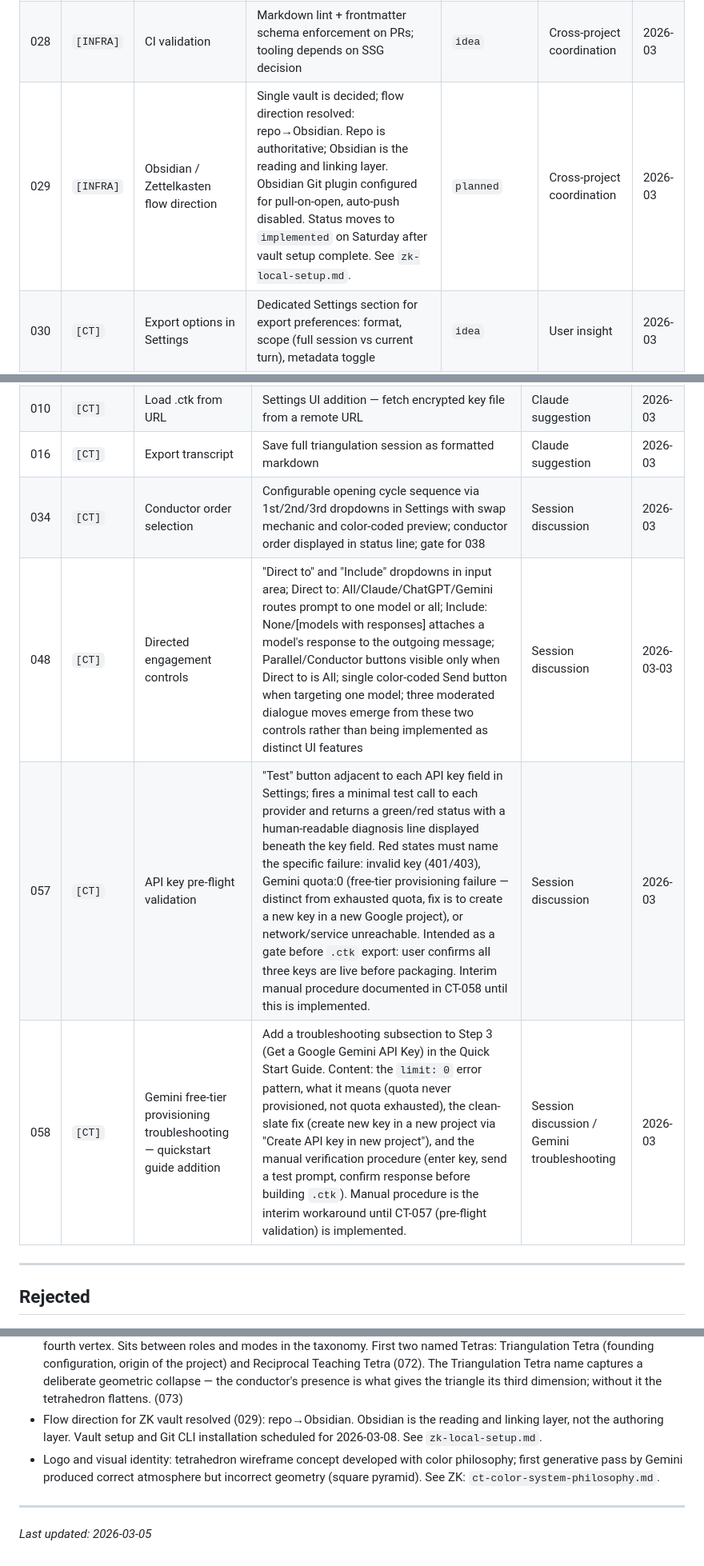
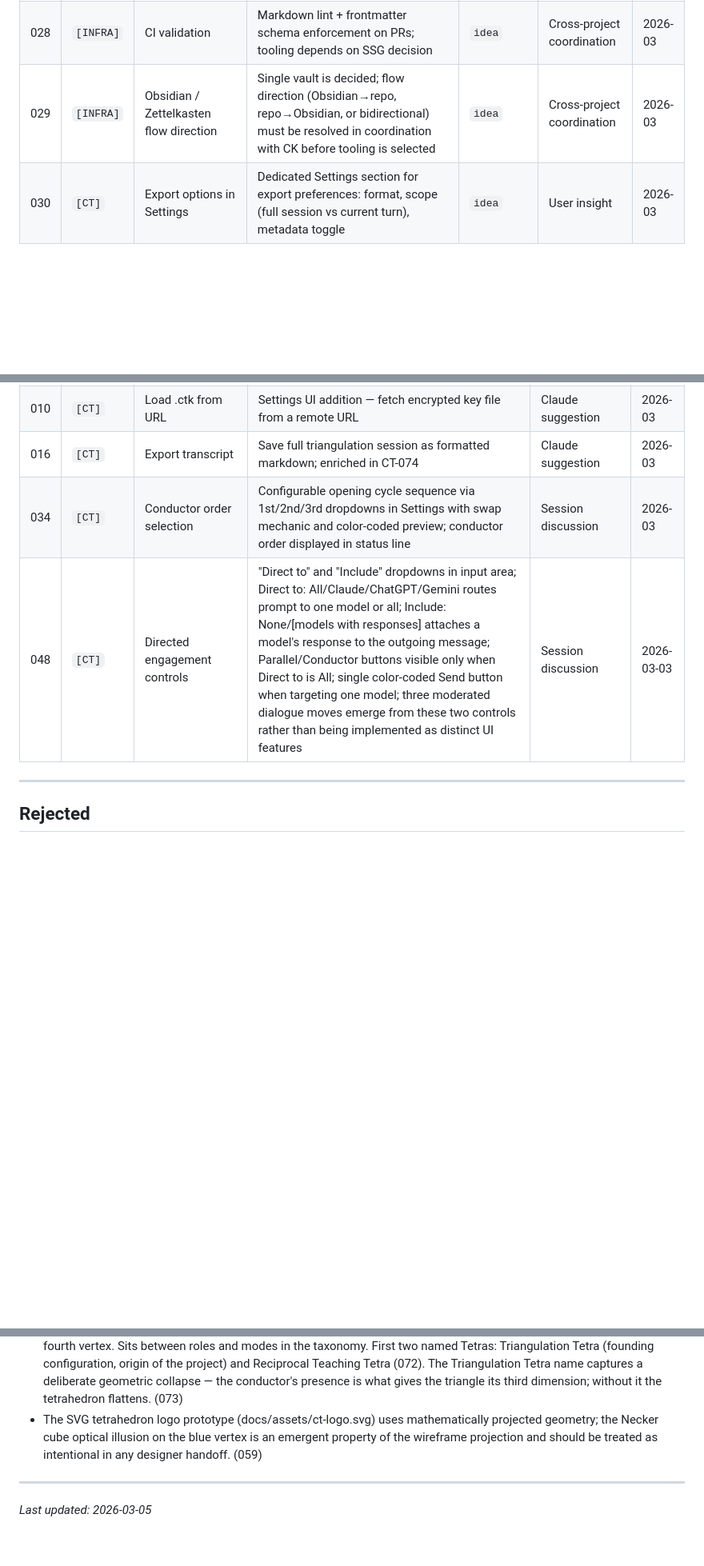
Before and after one commit to habermas-labs/crosstalk, a Markdown page: CT-TRACKER.md, 3 parts joined by grey strips. Shown at 80% size. GitHub-like rendering; blank space fills up the shorter version.

```diff
--- a/CT-TRACKER.md
+++ b/CT-TRACKER.md
@@ -33,7 +47,7 @@ Low barrier to entry — if it crossed our minds, it belongs here.
 | 026 | `[INFRA]` | Static site generator decision | Select and document SSG for CT; decision should be consistent with CK choice as both repos share infrastructure philosophy | `planned` | Cross-project coordination | 2026-03 |
 | 027 | `[INFRA]` | Frontmatter schema v1 | Canonical required/optional fields for content entries; to be decided in coordination with CK to maintain cross-project consistency | `planned` | Cross-project coordination | 2026-03 |
 | 028 | `[INFRA]` | CI validation | Markdown lint + frontmatter schema enforcement on PRs; tooling depends on SSG decision | `idea` | Cross-project coordination | 2026-03 |
-| 029 | `[INFRA]` | Obsidian / Zettelkasten flow direction | Single vault is decided; flow direction resolved: repo→Obsidian. Repo is authoritative; Obsidian is the reading and linking layer. Obsidian Git plugin configured for pull-on-open, auto-push disabled. Status moves to `implemented` on Saturday after vault setup complete. See `zk-local-setup.md`. | `planned` | Cross-project coordination | 2026-03 |
+| 029 | `[INFRA]` | Obsidian / Zettelkasten flow direction | Single vault is decided; flow direction (Obsidian→repo, repo→Obsidian, or bidirectional) must be resolved in coordination with CK before tooling is selected | `idea` | Cross-project coordination | 2026-03 |
 | 030 | `[CT]` | Export options in Settings | Dedicated Settings section for export preferences: format, scope (full session vs current turn), metadata toggle | `idea` | User insight | 2026-03 |
 | 031 | `[CT]` | Summary export | Send full session to a designated model to synthesize key points of convergence and divergence; closely related to Synthesis mode (013) | `idea` | Session discussion | 2026-03 |
 | 032 | `[CT]` | Backend agent layer / MCP server architecture | Server-side agent intermediating between client and model APIs via MCP; enables multi-user scenarios and more sophisticated orchestration; natural evolution when single-file architecture becomes a constraint | `idea` | External suggestion | 2026-03 |
@@ -113,11 +125,9 @@ Low barrier to entry — if it crossed our minds, it belongs here.
 | 022 | `[INFRA]` | Cloudflare email/password login | Switched from Google OAuth to direct login for multi-network reliability | Environmental constraint | 2026-03 |
 | 009 | `[INFRA]` | Cloudflare Worker for R2 retrieval | Serverless function to serve .ctk file through authenticated endpoint | Claude suggestion | 2026-03 |
 | 010 | `[CT]` | Load .ctk from URL | Settings UI addition — fetch encrypted key file from a remote URL | Claude suggestion | 2026-03 |
-| 016 | `[CT]` | Export transcript | Save full triangulation session as formatted markdown | Claude suggestion | 2026-03 |
-| 034 | `[CT]` | Conductor order selection | Configurable opening cycle sequence via 1st/2nd/3rd dropdowns in Settings with swap mechanic and color-coded preview; conductor order displayed in status line; gate for 038 | Session discussion | 2026-03 |
+| 016 | `[CT]` | Export transcript | Save full triangulation session as formatted markdown; enriched in CT-074 | Claude suggestion | 2026-03 |
+| 034 | `[CT]` | Conductor order selection | Configurable opening cycle sequence via 1st/2nd/3rd dropdowns in Settings with swap mechanic and color-coded preview; conductor order displayed in status line | Session discussion | 2026-03 |
 | 048 | `[CT]` | Directed engagement controls | "Direct to" and "Include" dropdowns in input area; Direct to: All/Claude/ChatGPT/Gemini routes prompt to one model or all; Include: None/[models with responses] attaches a model's response to the outgoing message; Parallel/Conductor buttons visible only when Direct to is All; single color-coded Send button when targeting one model; three moderated dialogue moves emerge from these two controls rather than being implemented as distinct UI features | Session discussion | 2026-03-03 |
-| 057 | `[CT]` | API key pre-flight validation | "Test" button adjacent to each API key field in Settings; fires a minimal test call to each provider and returns a green/red status with a human-readable diagnosis line displayed beneath the key field. Red states must name the specific failure: invalid key (401/403), Gemini quota:0 (free-tier provisioning failure — distinct from exhausted quota, fix is to create a new key in a new Google project), or network/service unreachable. Intended as a gate before `.ctk` export: user confirms all three keys are live before packaging. Interim manual procedure documented in CT-058 until this is implemented. | Session discussion | 2026-03 |
-| 058 | `[CT]` | Gemini free-tier provisioning troubleshooting — quickstart guide addition | Add a troubleshooting subsection to Step 3 (Get a Google Gemini API Key) in the Quick Start Guide. Content: the `limit: 0` error pattern, what it means (quota never provisioned, not quota exhausted), the clean-slate fix (create new key in a new project via "Create API key in new project"), and the manual verification procedure (enter key, send a test prompt, confirm response before building `.ctk`). Manual procedure is the interim workaround until CT-057 (pre-flight validation) is implemented. | Session discussion / Gemini troubleshooting | 2026-03 |
 
 ---
 
@@ -159,8 +170,7 @@ Low barrier to entry — if it crossed our minds, it belongs here.
 - Conductor handoff (070) and Zoom integration (069) are both gated behind backend agent layer (032) — multi-user session state cannot be managed in a browser-only architecture.
 - Accessibility in Crosstalk spans three distinct user personas with different primary needs: blind users (voice conductor mode, audio export), neurodivergent/ADHD users (verbosity control, readability targeting, TTS), deaf and hard-of-hearing users (visual legibility in presentation mode, caption layer integration). Features designed for each persona have significant general utility. See ZK note: ct-accessibility-design-principles.md
 - "Tetra" is the project term for a named four-role interaction preset — three AI roles plus the human conductor as the fourth vertex. Sits between roles and modes in the taxonomy. First two named Tetras: Triangulation Tetra (founding configuration, origin of the project) and Reciprocal Teaching Tetra (072). The Triangulation Tetra name captures a deliberate geometric collapse — the conductor's presence is what gives the triangle its third dimension; without it the tetrahedron flattens. (073)
-- Flow direction for ZK vault resolved (029): repo→Obsidian. Obsidian is the reading and linking layer, not the authoring layer. Vault setup and Git CLI installation scheduled for 2026-03-08. See `zk-local-setup.md`.
-- Logo and visual identity: tetrahedron wireframe concept developed with color philosophy; first generative pass by Gemini produced correct atmosphere but incorrect geometry (square pyramid). See ZK: `ct-color-system-philosophy.md`.
+- The SVG tetrahedron logo prototype (docs/assets/ct-logo.svg) uses mathematically projected geometry; the Necker cube optical illusion on the blue vertex is an emergent property of the wireframe projection and should be treated as intentional in any designer handoff. (059)
 
 ---
 *Last updated: 2026-03-05*
```
Also changed, not shown: other parts of CT-TRACKER.md (+19 -6 lines).
